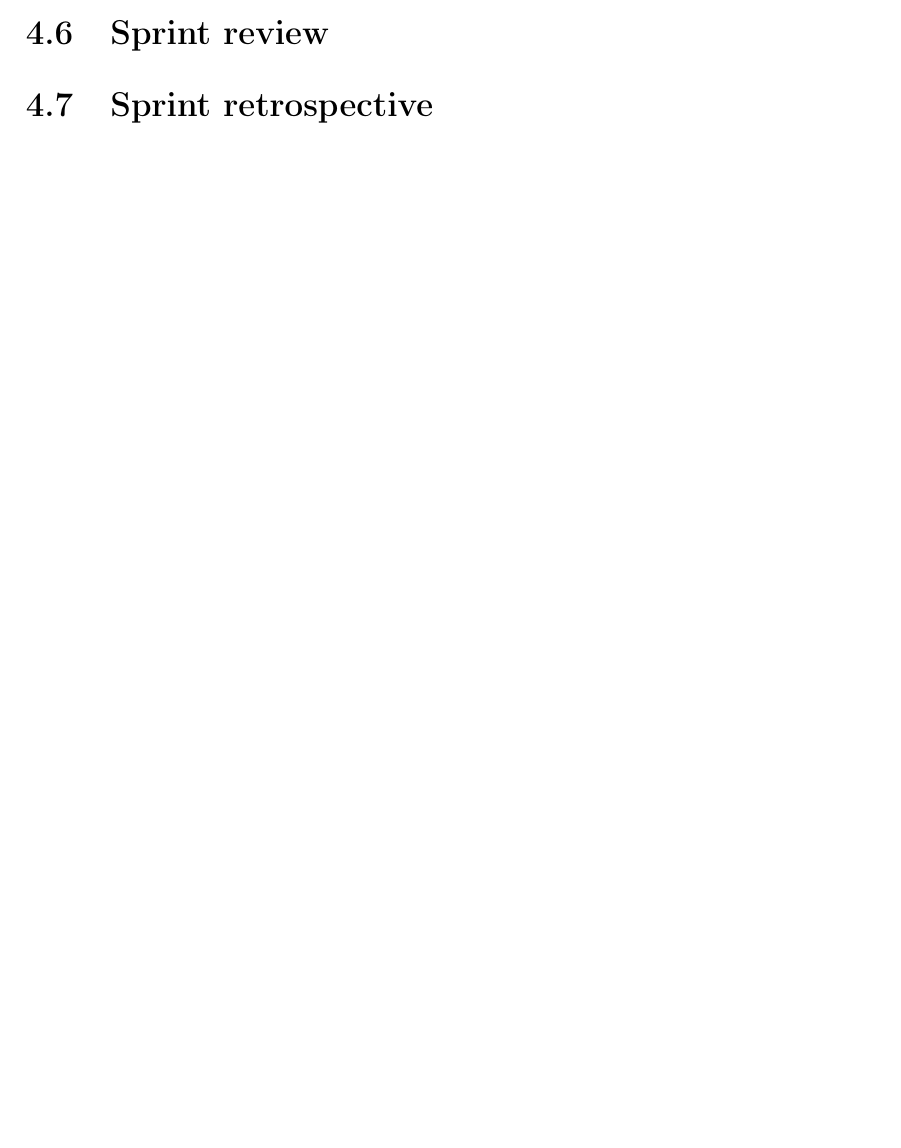
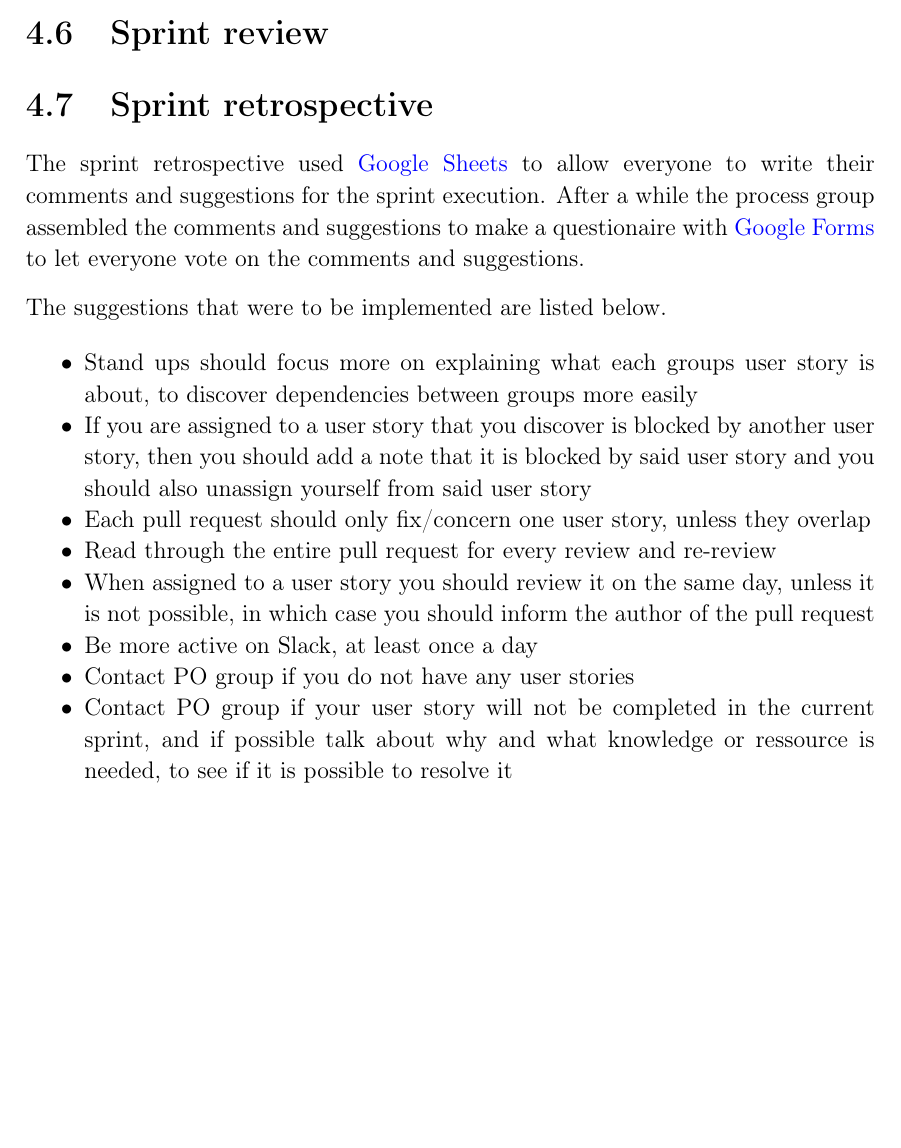
Before and after one commit to thomaslhansen/P6, a LaTeX thesis (report/main.tex, which reads report/2.Sprints/sprint3Content/sprint3Retrospective.tex): part of page 38 of 48, cut so that both start at the same text, the shorter picture padded with empty space. Compiled offline with pdfLaTeX.

Commit message:
intro and list of implemented suggestions

```diff
--- a/report/2.Sprints/sprint3Content/sprint3Retrospective.tex
+++ b/report/2.Sprints/sprint3Content/sprint3Retrospective.tex
@@ -1 +1,16 @@
 \section{Sprint retrospective}
+The sprint retrospective used \href{https://www.google.com/sheets/about/}{Google Sheets} to allow everyone to write their comments and suggestions for the sprint execution.
+After a while the process group assembled the comments and suggestions to make a questionaire with \href{https://www.google.com/forms/about/}{Google Forms} to let everyone vote on the comments and suggestions.
+
+The suggestions that were to be implemented are listed below.
+
+\begin{itemize}
+  \item Stand ups should focus more on explaining what each groups user story is about, to discover dependencies between groups more easily
+  \item If you are assigned to a user story that you discover is blocked by another user story, then you should add a note that it is blocked by said user story and you should also unassign yourself from said user story
+  \item Each pull request should only fix/concern one user story, unless they overlap
+  \item Read through the entire pull request for every review and re-review
+  \item When assigned to a user story you should review it on the same day, unless it is not possible, in which case you should inform the author of the pull request
+  \item Be more active on Slack, at least once a day
+  \item Contact PO group if you do not have any user stories
+  \item Contact PO group if your user story will not be completed in the current sprint, and if possible talk about why and what knowledge or ressource is needed, to see if it is possible to resolve it
+\end{itemize}
```
